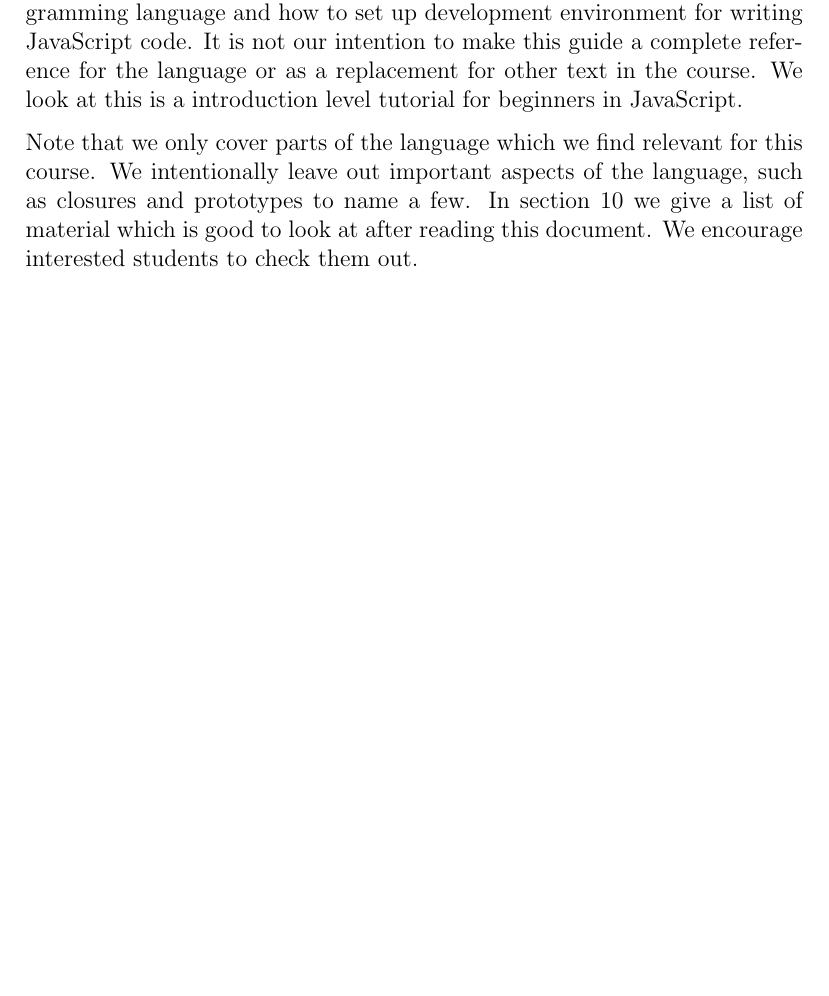
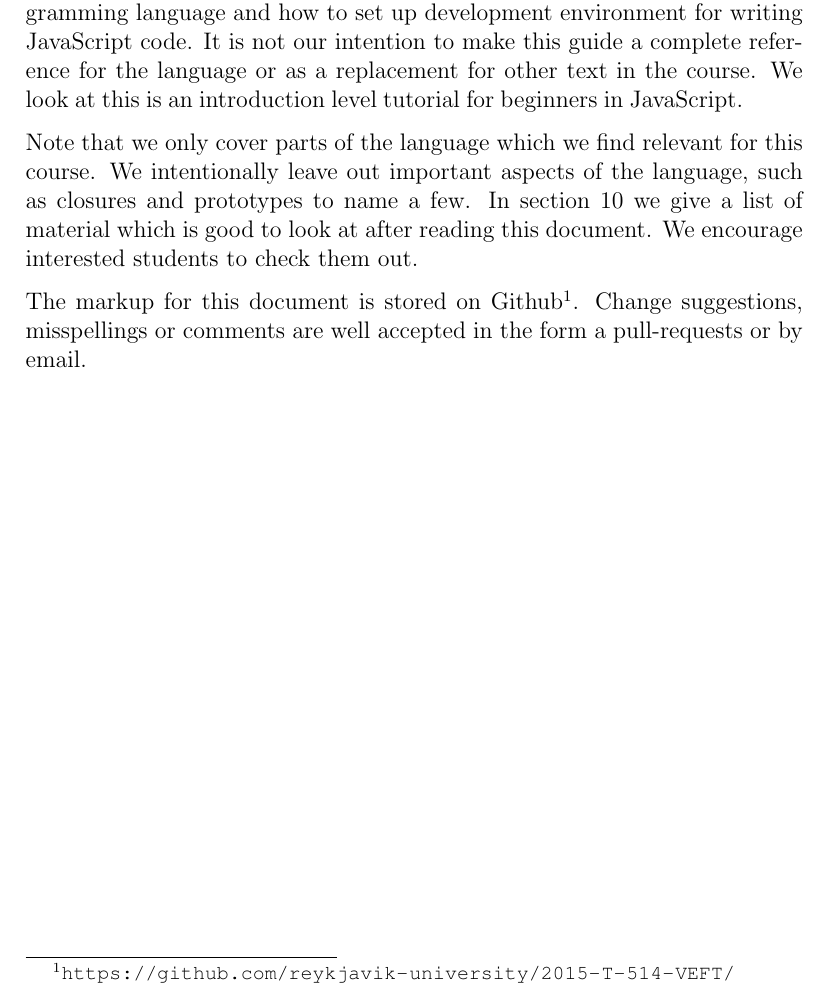
Before and after one commit to reykjavik-university/2015-T-514-VEFT, a LaTeX document (Week08/introduction_to_javascript/index.tex, which reads Week08/introduction_to_javascript/sections/introduction.tex): part of page 3 of 33, cut so that both start at the same text, the shorter picture padded with empty space. Compiled offline with pdfLaTeX.

Commit message:
Minor changes to introduction

```diff
--- a/Week08/introduction_to_javascript/sections/introduction.tex
+++ b/Week08/introduction_to_javascript/sections/introduction.tex
@@ -1,4 +1,6 @@
 \section{Introduction}\label{sec:introduction}
-This document is written for the course 2015-T-514-VEF at Reykjavik University, fall 2015. We give a drive-by introduction to the JavaScript programming language and how to set up development environment for writing JavaScript code. It is not our intention to make this guide a complete reference for the language or as a replacement for other text in the course. We look at this is a introduction level tutorial for beginners in JavaScript.
+This document is written for the course 2015-T-514-VEF at Reykjavik University, fall 2015. We give a drive-by introduction to the JavaScript programming language and how to set up development environment for writing JavaScript code. It is not our intention to make this guide a complete reference for the language or as a replacement for other text in the course. We look at this is an introduction level tutorial for beginners in JavaScript.
 
 Note that we only cover parts of the language which we find relevant for this course. We intentionally leave out important aspects of the language, such as closures and prototypes to name a few. In section~\ref{sec:reading_material} we give a list of material which is good to look at after reading this document. We encourage interested students to check them out.
+
+The markup for this document is stored on Github\footnote{\url{https://github.com/reykjavik-university/2015-T-514-VEFT/}}. Change suggestions, misspellings or comments are well accepted in the form a pull-requests or by email.
```
